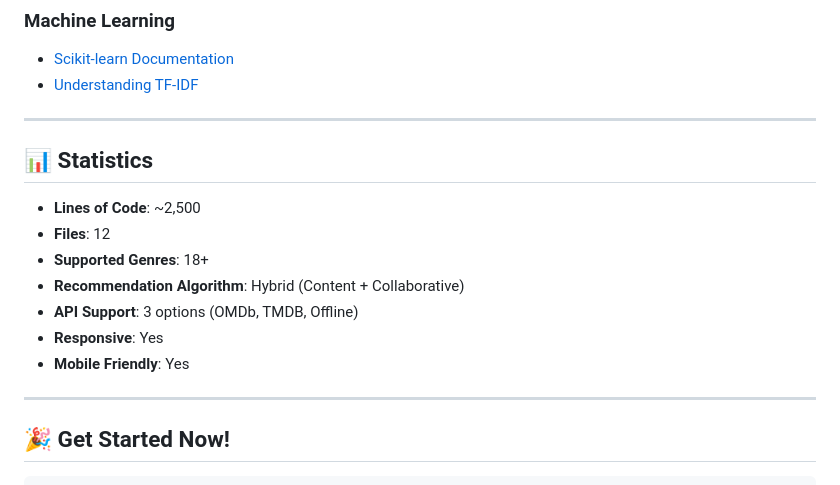
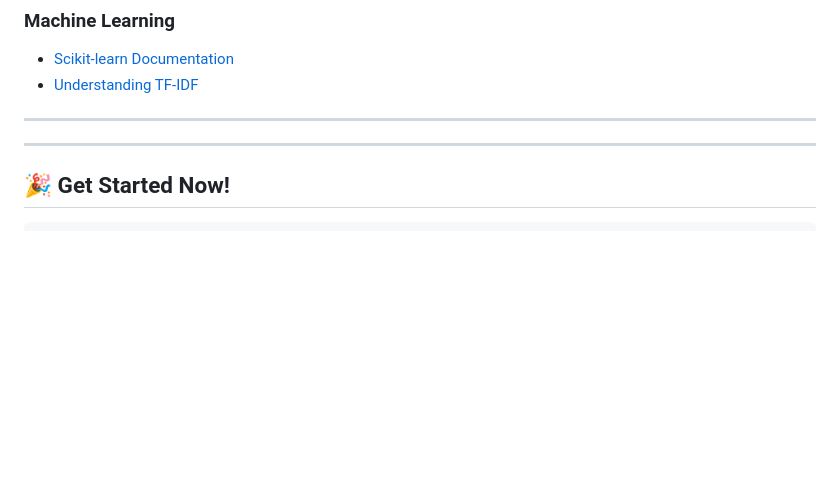
Before and after one commit to Harsh-Jain-10/Movie_Recommendation_System, a Markdown page: README.md, the part around the change. Rendered like a GitHub page; blank space fills up the shorter version.

```diff
--- a/README.md
+++ b/README.md
@@ -269,16 +269,6 @@ For issues, questions, or suggestions:
 
 ---
 
-## 📊 Statistics
-
-- **Lines of Code**: ~2,500
-- **Files**: 12
-- **Supported Genres**: 18+
-- **Recommendation Algorithm**: Hybrid (Content + Collaborative)
-- **API Support**: 3 options (OMDb, TMDB, Offline)
-- **Responsive**: Yes
-- **Mobile Friendly**: Yes
-
 ---
 
 ## 🎉 Get Started Now!
```
